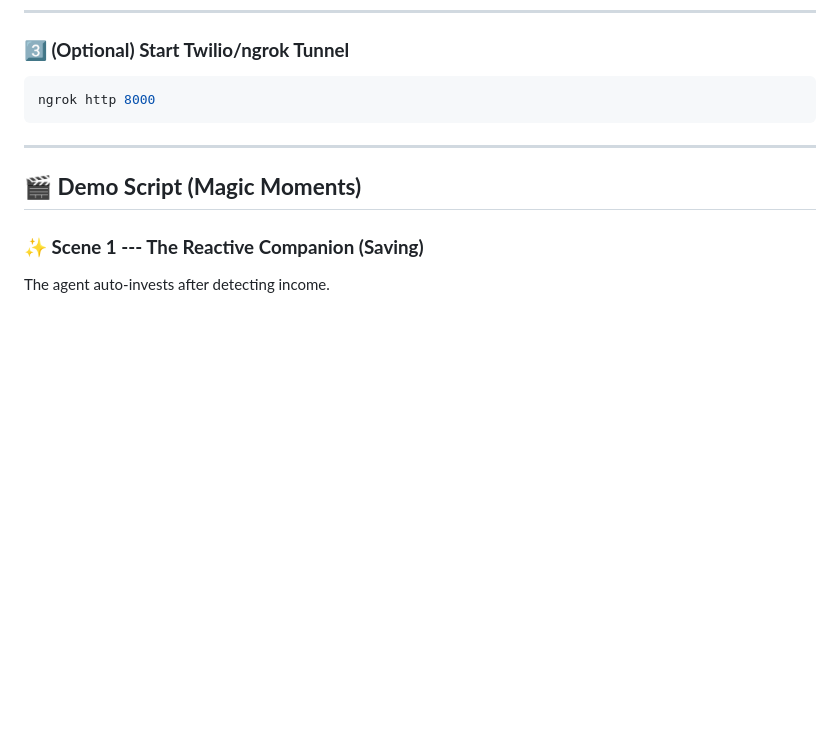
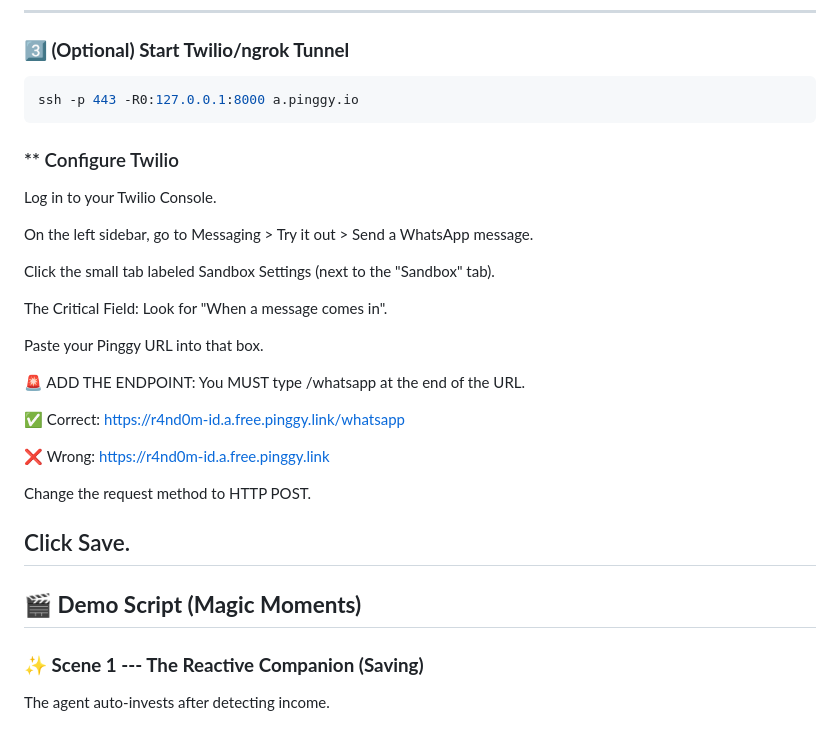
Before and after one commit to faizala33/muneem_ji_finanace_sim, a Markdown page: README.md, the part around the change. Rendered like a GitHub page; blank space fills up the shorter version.

Commit message:
Update README with Twilio configuration steps
Added instructions for configuring Twilio with Pinggy URL.

````diff
--- a/README.md
+++ b/README.md
@@ -138,9 +138,30 @@ uvicorn server:app --reload
 ### **3️⃣ (Optional) Start Twilio/ngrok Tunnel**
 
 ```bash
-ngrok http 8000
+ssh -p 443 -R0:127.0.0.1:8000 a.pinggy.io
 ```
 
+
+### ** Configure Twilio
+Log in to your Twilio Console.
+
+On the left sidebar, go to Messaging > Try it out > Send a WhatsApp message.
+
+Click the small tab labeled Sandbox Settings (next to the "Sandbox" tab).
+
+The Critical Field: Look for "When a message comes in".
+
+Paste your Pinggy URL into that box.
+
+🚨 ADD THE ENDPOINT: You MUST type /whatsapp at the end of the URL.
+
+✅ Correct: https://r4nd0m-id.a.free.pinggy.link/whatsapp
+
+❌ Wrong: https://r4nd0m-id.a.free.pinggy.link
+
+Change the request method to HTTP POST.
+
+Click Save.
 ---
 
 ## 🎬 **Demo Script (Magic Moments)**
````
